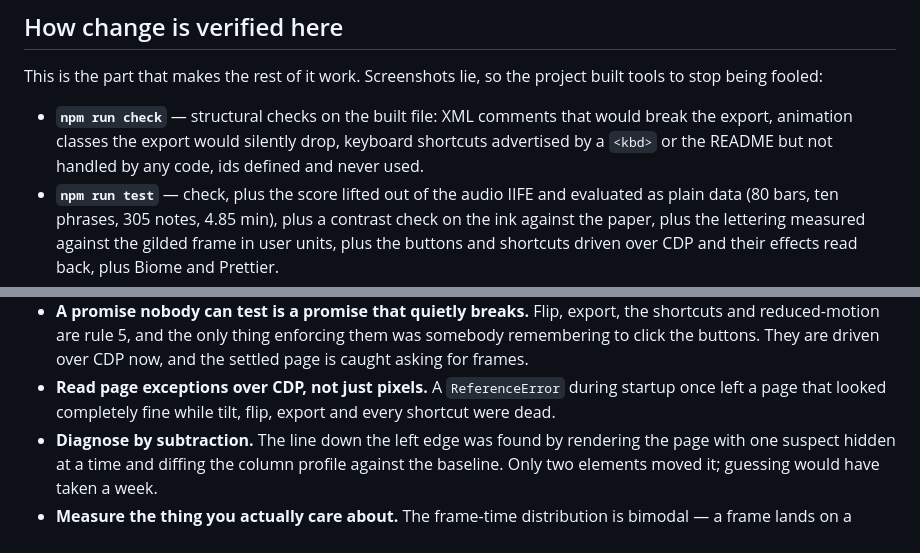
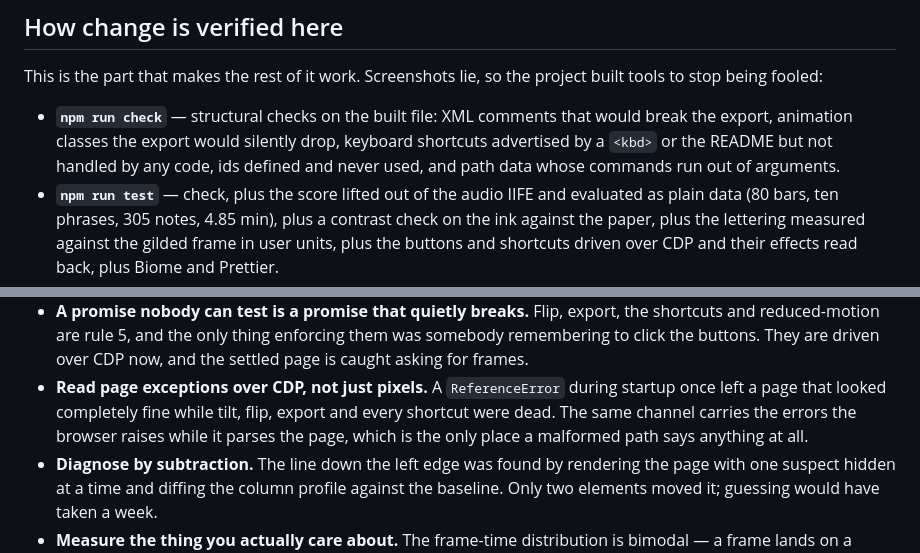
Before and after one commit to lipstick-turtleback/fuji-postcard, a Markdown page: PROJECT.md, 2 parts joined by grey strips. Drawn GitHub-style.

```diff
--- a/PROJECT.md
+++ b/PROJECT.md
@@ -105,7 +105,8 @@ project built tools to stop being fooled:
 - **`npm run check`** — structural checks on the built file: XML comments that
   would break the export, animation classes the export would silently drop,
   keyboard shortcuts advertised by a `<kbd>` or the README but not handled by
-  any code, ids defined and never used.
+  any code, ids defined and never used, and path data whose commands run out of
+  arguments.
 - **`npm run test`** — check, plus the score lifted out of the audio IIFE and
   evaluated as plain data (80 bars, ten phrases, 305 notes, 4.85 min), plus a
   contrast check on the ink against the paper, plus the lettering measured
@@ -137,7 +138,9 @@ The habits that keep paying off:
   driven over CDP now, and the settled page is caught asking for frames.
 - **Read page exceptions over CDP, not just pixels.** A `ReferenceError` during
   startup once left a page that looked completely fine while tilt, flip, export
-  and every shortcut were dead.
+  and every shortcut were dead. The same channel carries the errors the browser
+  raises while it parses the page, which is the only place a malformed path
+  says anything at all.
 - **Diagnose by subtraction.** The line down the left edge was found by
   rendering the page with one suspect hidden at a time and diffing the column
   profile against the baseline. Only two elements moved it; guessing would have
```
Also changed, not shown: README.md (+7 -5 lines).
